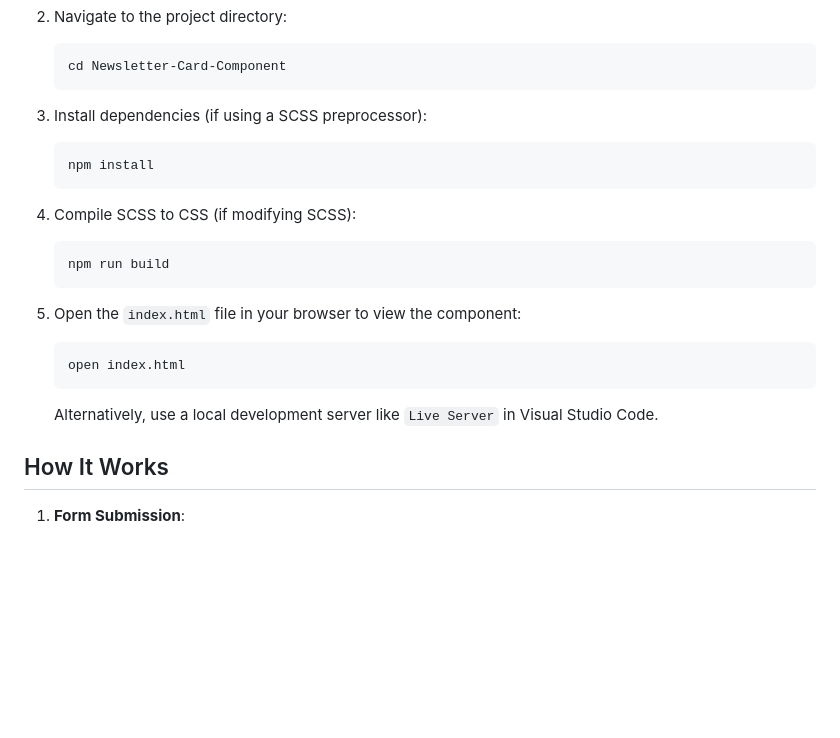
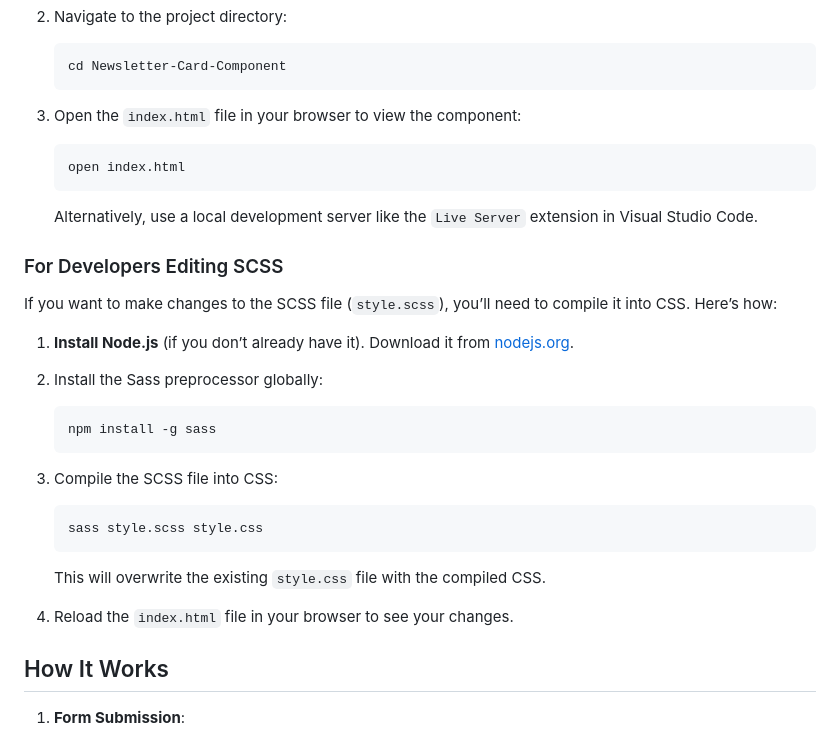
Before and after one commit to Yashi-Singh-9/Newsletter-Card-Component, a Markdown page: README.md, the part around the change. Drawn GitHub-style; blank space fills up the shorter version.

````diff
--- a/README.md
+++ b/README.md
@@ -47,25 +47,35 @@ To view or modify this project locally, follow these steps:
    cd Newsletter-Card-Component
    ```
 
-3. Install dependencies (if using a SCSS preprocessor):
-
-   ```bash
-   npm install
-   ```
-
-4. Compile SCSS to CSS (if modifying SCSS):
-
-   ```bash
-   npm run build
-   ```
-
-5. Open the `index.html` file in your browser to view the component:
+3. Open the `index.html` file in your browser to view the component:
 
    ```bash
    open index.html
    ```
 
-   Alternatively, use a local development server like `Live Server` in Visual Studio Code.
+   Alternatively, use a local development server like the `Live Server` extension in Visual Studio Code.
+
+### For Developers Editing SCSS
+
+If you want to make changes to the SCSS file (`style.scss`), you’ll need to compile it into CSS. Here’s how:
+
+1. **Install Node.js** (if you don’t already have it). Download it from [nodejs.org](https://nodejs.org/).
+
+2. Install the Sass preprocessor globally:
+
+   ```bash
+   npm install -g sass
+   ```
+
+3. Compile the SCSS file into CSS:
+
+   ```bash
+   sass style.scss style.css
+   ```
+
+   This will overwrite the existing `style.css` file with the compiled CSS.
+
+4. Reload the `index.html` file in your browser to see your changes.
 
 ## How It Works
 
````
